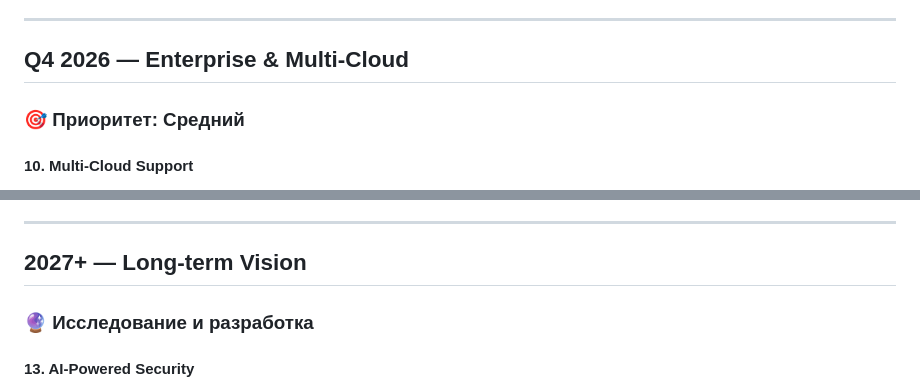
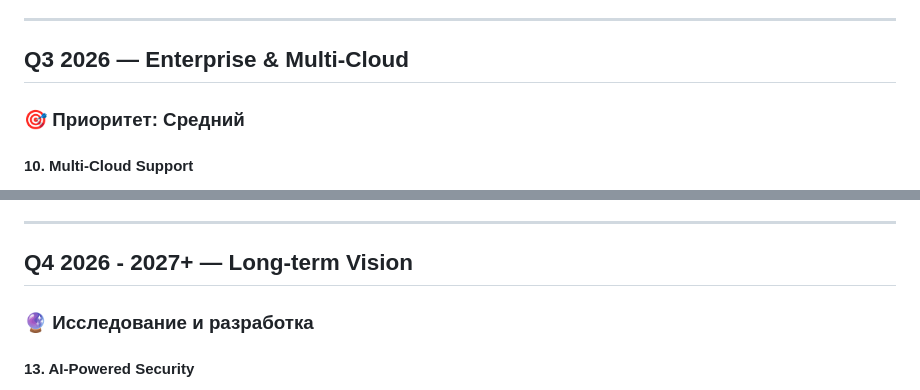
Before and after one commit to alexbergh/test-hard, a Markdown page: ROADMAP.md, 2 parts joined by grey strips. Rendered like a GitHub page.

```diff
--- a/ROADMAP.md
+++ b/ROADMAP.md
@@ -130,7 +130,7 @@
 
 ---
 
-## Q4 2026 — Enterprise & Multi-Cloud
+## Q3 2026 — Enterprise & Multi-Cloud
 
 ### 🎯 Приоритет: Средний
 
@@ -168,7 +168,7 @@
 
 ---
 
-## 2027+ — Long-term Vision
+## Q4 2026 - 2027+ — Long-term Vision
 
 ### 🔮 Исследование и разработка
 
```
Also changed, not shown: other parts of ROADMAP.md (+3 -3 lines).
